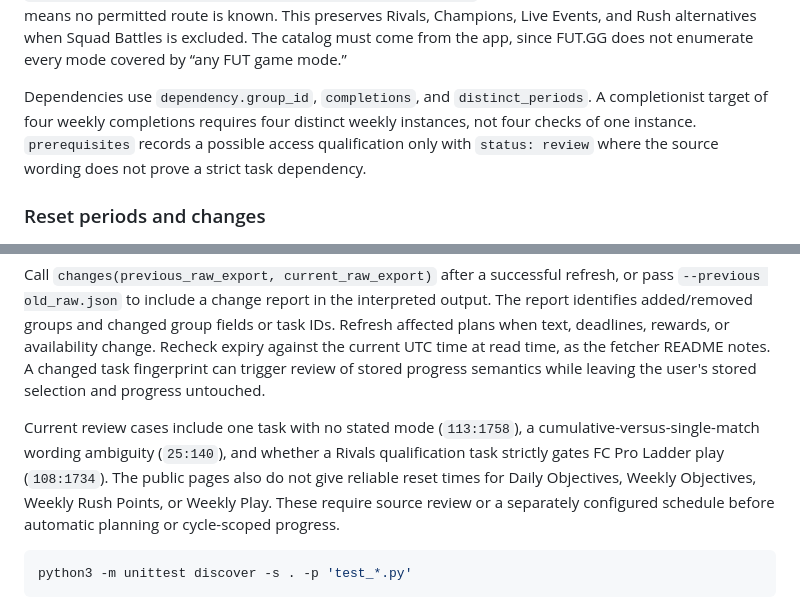
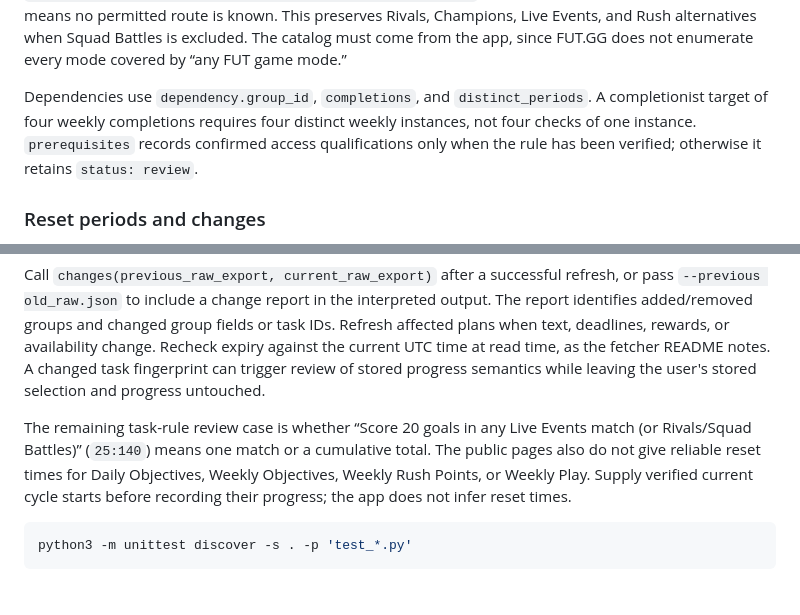
Before and after one commit to AlghamdiMuath/futgg-objectives, a Markdown page: README.md, 2 parts joined by grey strips. Rendered like a GitHub page.

Commit message:
Clarify remaining FC 27 rule inputs

````diff
--- a/README.md
+++ b/README.md
@@ -84,7 +84,7 @@ For match tasks, `target.scope` is `separate_matches` or `cumulative`. A separat
 
 `mode_options` is an OR list. `minimum_difficulty` applies only to its own option. `any_fut` is a wildcard: expand it against the application's actual mode catalog and apply exclusions before proposing games. `eligible_mode_options(options, excluded, available_modes)` performs that filtering; an empty result means no permitted route is known. This preserves Rivals, Champions, Live Events, and Rush alternatives when Squad Battles is excluded. The catalog must come from the app, since FUT.GG does not enumerate every mode covered by “any FUT game mode.”
 
-Dependencies use `dependency.group_id`, `completions`, and `distinct_periods`. A completionist target of four weekly completions requires four distinct weekly instances, not four checks of one instance. `prerequisites` records a possible access qualification only with `status: review` where the source wording does not prove a strict task dependency.
+Dependencies use `dependency.group_id`, `completions`, and `distinct_periods`. A completionist target of four weekly completions requires four distinct weekly instances, not four checks of one instance. `prerequisites` records confirmed access qualifications only when the rule has been verified; otherwise it retains `status: review`.
 
 ### Reset periods and changes
 
@@ -92,7 +92,7 @@ Dependencies use `dependency.group_id`, `completions`, and `distinct_periods`. A
 
 Call `changes(previous_raw_export, current_raw_export)` after a successful refresh, or pass `--previous old_raw.json` to include a change report in the interpreted output. The report identifies added/removed groups and changed group fields or task IDs. Refresh affected plans when text, deadlines, rewards, or availability change. Recheck expiry against the current UTC time at read time, as the fetcher README notes. A changed task fingerprint can trigger review of stored progress semantics while leaving the user's stored selection and progress untouched.
 
-Current review cases include one task with no stated mode (`113:1758`), a cumulative-versus-single-match wording ambiguity (`25:140`), and whether a Rivals qualification task strictly gates FC Pro Ladder play (`108:1734`). The public pages also do not give reliable reset times for Daily Objectives, Weekly Objectives, Weekly Rush Points, or Weekly Play. These require source review or a separately configured schedule before automatic planning or cycle-scoped progress.
+The remaining task-rule review case is whether “Score 20 goals in any Live Events match (or Rivals/Squad Battles)” (`25:140`) means one match or a cumulative total. The public pages also do not give reliable reset times for Daily Objectives, Weekly Objectives, Weekly Rush Points, or Weekly Play. Supply verified current cycle starts before recording their progress; the app does not infer reset times.
 
 ```bash
 python3 -m unittest discover -s . -p 'test_*.py'
````
